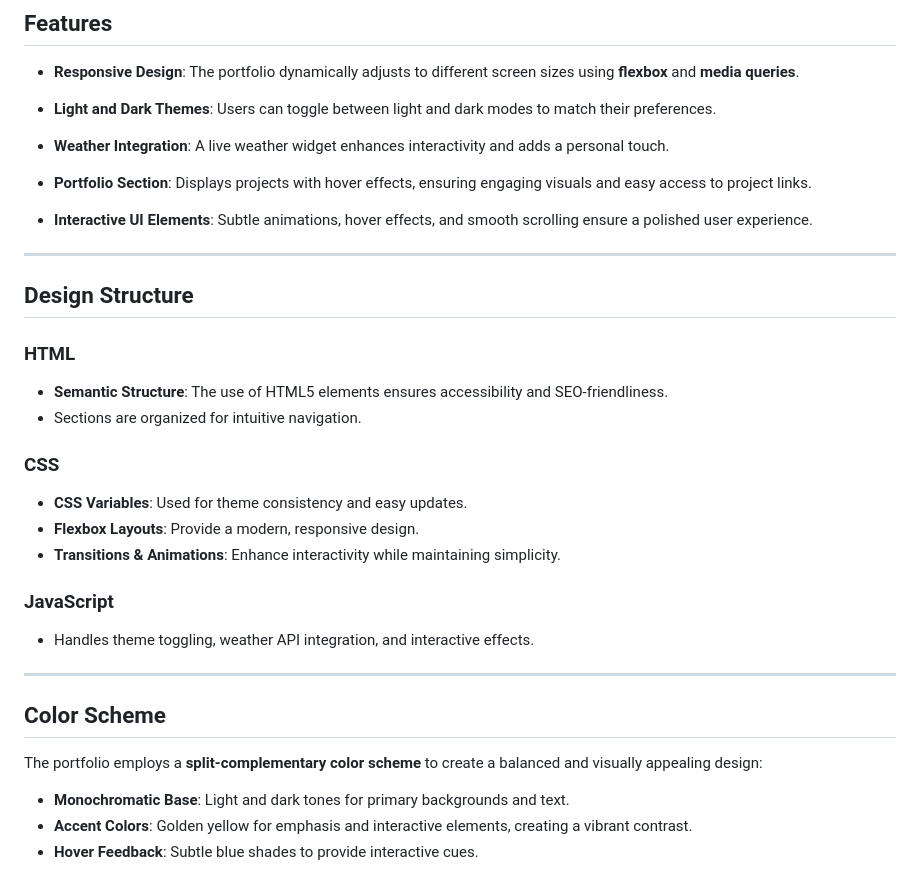
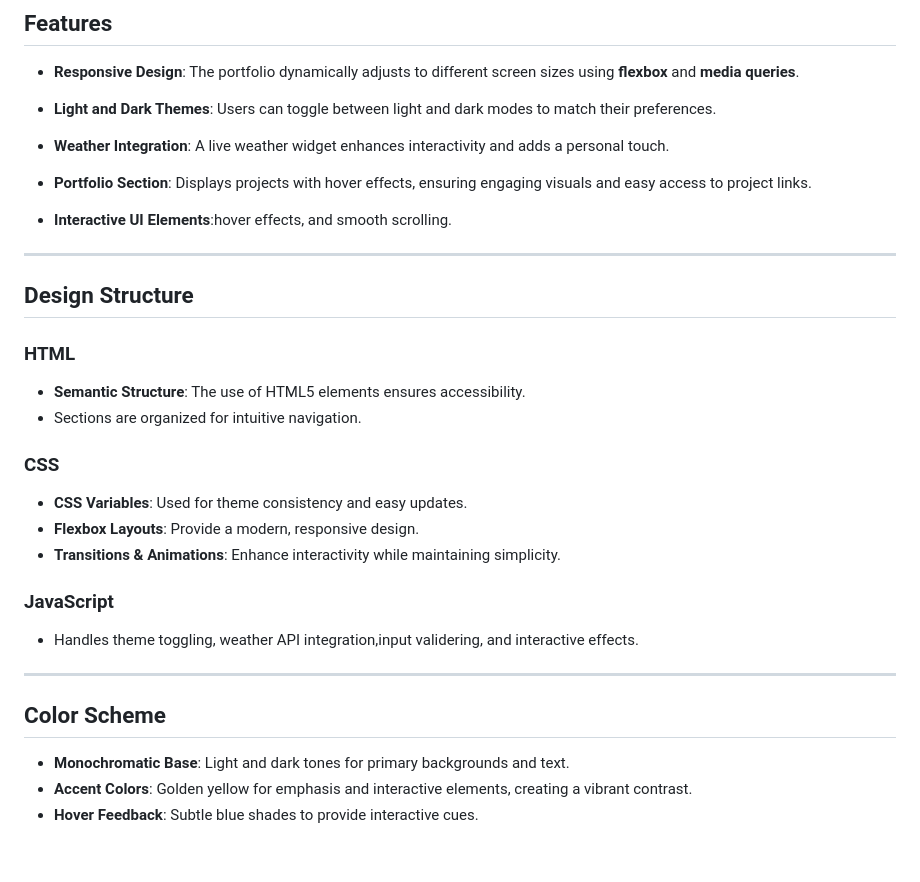
Before and after one commit to Yaarub-N/inl-mning, a Markdown page: README.md, the part around the change. GitHub-like rendering; blank space fills up the shorter version.

```diff
--- a/README.md
+++ b/README.md
@@ -38,14 +38,14 @@ The portfolio is built to be **responsive**, **accessible**, and visually appeal
 
 - **Portfolio Section**: Displays projects with hover effects, ensuring engaging visuals and easy access to project links.
 
-- **Interactive UI Elements**: Subtle animations, hover effects, and smooth scrolling ensure a polished user experience.
+- **Interactive UI Elements**:hover effects, and smooth scrolling.
 
 ---
 
 ## Design Structure
 
 ### HTML
-- **Semantic Structure**: The use of HTML5 elements ensures accessibility and SEO-friendliness.
+- **Semantic Structure**: The use of HTML5 elements ensures accessibility.
 - Sections are organized for intuitive navigation.
 
 ### CSS
@@ -54,13 +54,12 @@ The portfolio is built to be **responsive**, **accessible**, and visually appeal
 - **Transitions & Animations**: Enhance interactivity while maintaining simplicity.
 
 ### JavaScript
-- Handles theme toggling, weather API integration, and interactive effects.
+- Handles theme toggling, weather API integration,input validering, and interactive effects.
 
 ---
 
 ## Color Scheme
 
-The portfolio employs a **split-complementary color scheme** to create a balanced and visually appealing design:
 - **Monochromatic Base**: Light and dark tones for primary backgrounds and text.
 - **Accent Colors**: Golden yellow for emphasis and interactive elements, creating a vibrant contrast.
 - **Hover Feedback**: Subtle blue shades to provide interactive cues.
```
